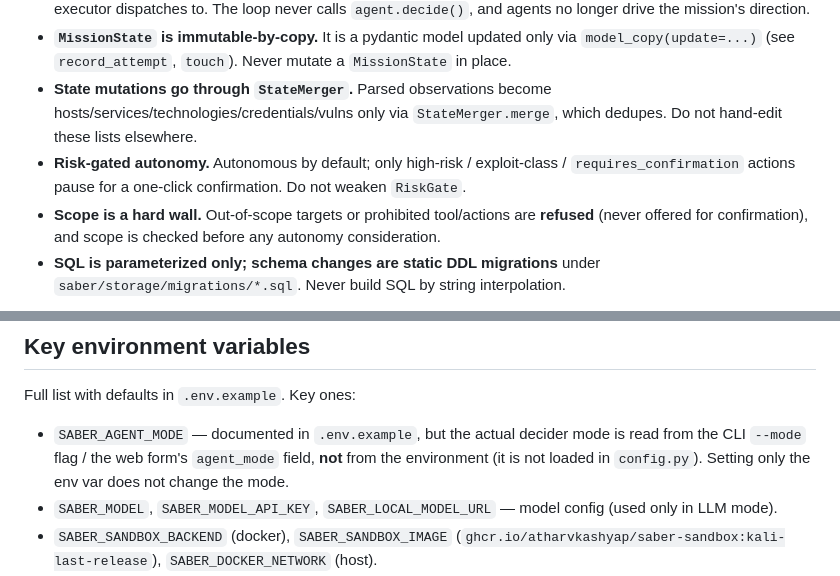
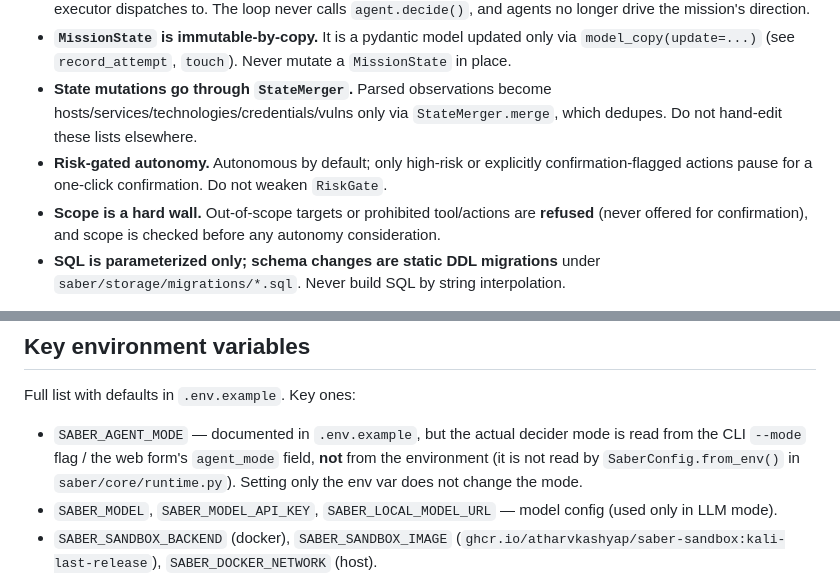
Before and after one commit to AtharvKashyap/SABER, a Markdown page: CLAUDE.md, 2 parts joined by grey strips. GitHub-like rendering.

```diff
--- a/CLAUDE.md
+++ b/CLAUDE.md
@@ -39,7 +39,7 @@ State is snapshotted after every step, so the GUI and the final report always re
 - **The loop decides; agents execute.** `MissionLoop` calls `decider.decide()`; agents are capability lenses the executor dispatches to. The loop never calls `agent.decide()`, and agents no longer drive the mission's direction.
 - **`MissionState` is immutable-by-copy.** It is a pydantic model updated only via `model_copy(update=...)` (see `record_attempt`, `touch`). Never mutate a `MissionState` in place.
 - **State mutations go through `StateMerger`.** Parsed observations become hosts/services/technologies/credentials/vulns only via `StateMerger.merge`, which dedupes. Do not hand-edit these lists elsewhere.
-- **Risk-gated autonomy.** Autonomous by default; only high-risk / exploit-class / `requires_confirmation` actions pause for a one-click confirmation. Do not weaken `RiskGate`.
+- **Risk-gated autonomy.** Autonomous by default; only high-risk or explicitly confirmation-flagged actions pause for a one-click confirmation. Do not weaken `RiskGate`.
 - **Scope is a hard wall.** Out-of-scope targets or prohibited tool/actions are **refused** (never offered for confirmation), and scope is checked before any autonomy consideration.
 - **SQL is parameterized only; schema changes are static DDL migrations** under `saber/storage/migrations/*.sql`. Never build SQL by string interpolation.
 
@@ -73,7 +73,7 @@ Lint/types are **not** run by any `make` target: `ruff check <files>` and `mypy
 
 Full list with defaults in `.env.example`. Key ones:
 
-- `SABER_AGENT_MODE` — documented in `.env.example`, but the actual decider mode is read from the CLI `--mode` flag / the web form's `agent_mode` field, **not** from the environment (it is not loaded in `config.py`). Setting only the env var does not change the mode.
+- `SABER_AGENT_MODE` — documented in `.env.example`, but the actual decider mode is read from the CLI `--mode` flag / the web form's `agent_mode` field, **not** from the environment (it is not read by `SaberConfig.from_env()` in `saber/core/runtime.py`). Setting only the env var does not change the mode.
 - `SABER_MODEL`, `SABER_MODEL_API_KEY`, `SABER_LOCAL_MODEL_URL` — model config (used only in LLM mode).
 - `SABER_SANDBOX_BACKEND` (docker), `SABER_SANDBOX_IMAGE` (`ghcr.io/atharvkashyap/saber-sandbox:kali-last-release`), `SABER_DOCKER_NETWORK` (host).
 - `SABER_RUN_DOCKER_E2E`, `SABER_RUN_LLM_E2E` — default `0`; gate the E2E and live-model tests (see `make e2e` / `make llm-e2e`).
```
Also changed, not shown: README.md (+5 -3 lines).
